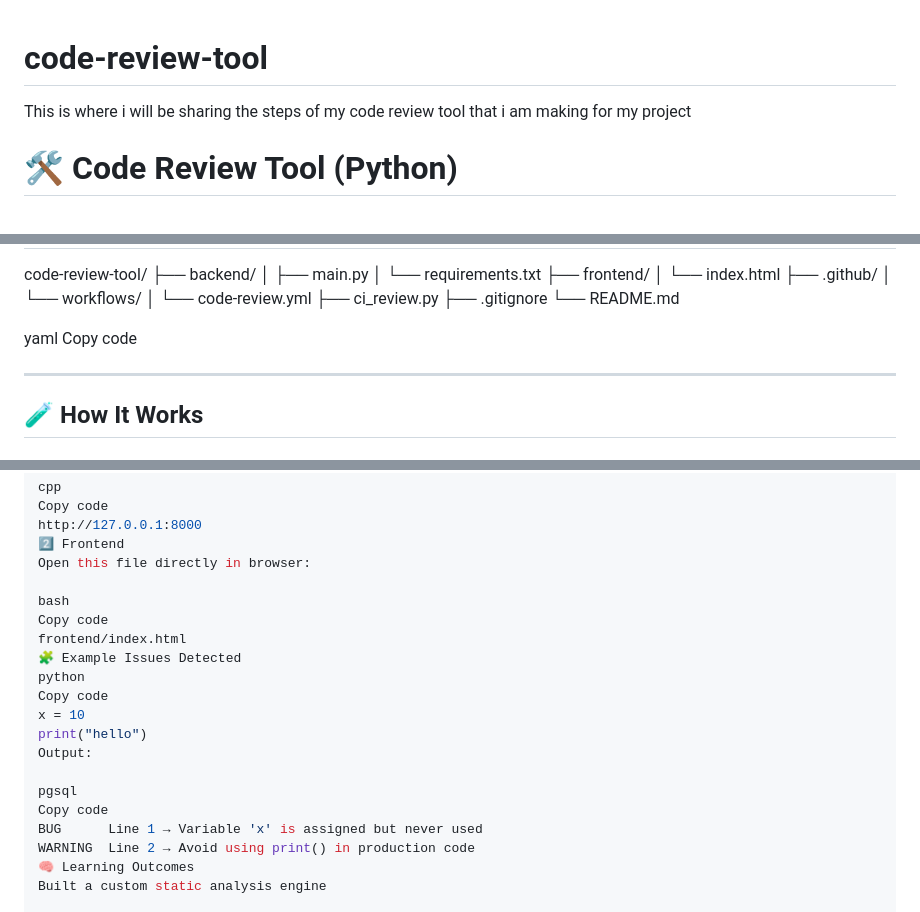
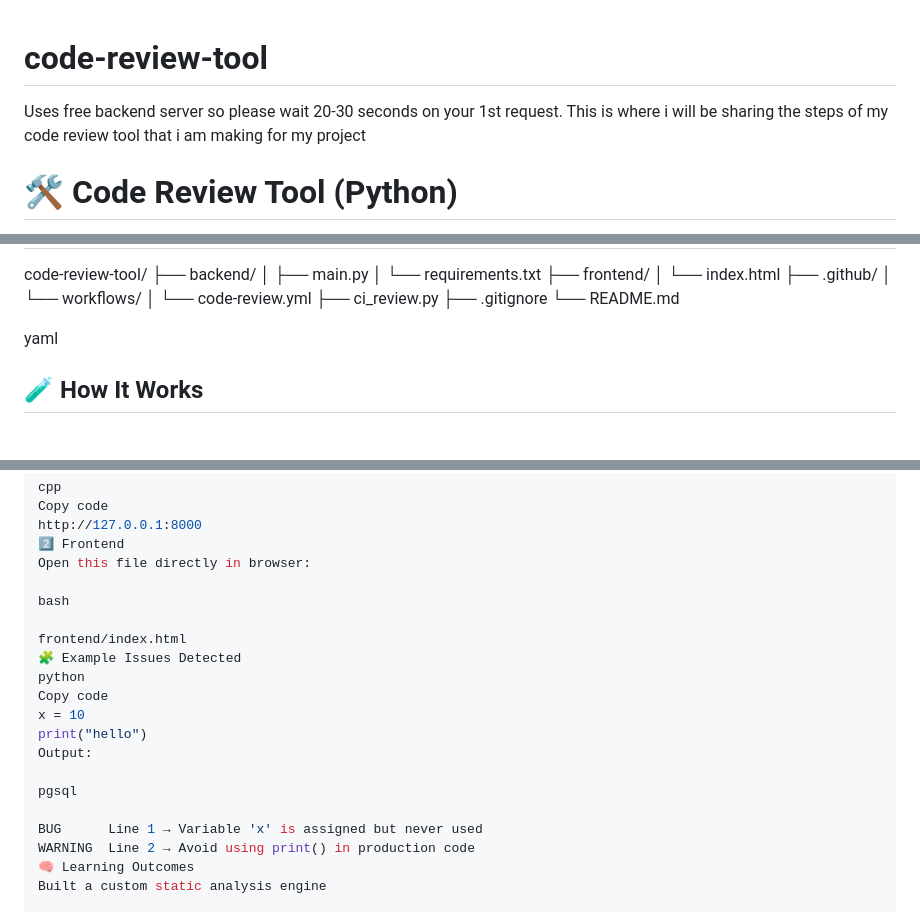
Before and after one commit to Prash-2402/code-review-tool, a Markdown page: README.md, 3 parts joined by grey strips. Rendered like a GitHub page.

Commit message:
Update README with usage note and cleanup
Added note about waiting time for the first request and removed unnecessary 'Copy code' sections.

```diff
--- a/README.md
+++ b/README.md
@@ -1,4 +1,5 @@
 # code-review-tool
+Uses free backend server so please wait 20-30 seconds on your 1st request.
 This is where i will be sharing the steps of my code review tool that i am making for my project
 # 🛠️ Code Review Tool (Python)
 
@@ -58,9 +59,6 @@ code-review-tool/
 └── README.md
 
 yaml
-Copy code
-
----
 
 ## 🧪 How It Works
 
@@ -96,7 +94,7 @@ http://127.0.0.1:8000
 Open this file directly in browser:
 
 bash
-Copy code
+
 frontend/index.html
 🧩 Example Issues Detected
 python
@@ -106,7 +104,7 @@ print("hello")
 Output:
 
 pgsql
-Copy code
+
 BUG      Line 1 → Variable 'x' is assigned but never used
 WARNING  Line 2 → Avoid using print() in production code
 🧠 Learning Outcomes
```
Also changed, not shown: other parts of README.md (+0 -1 lines).
